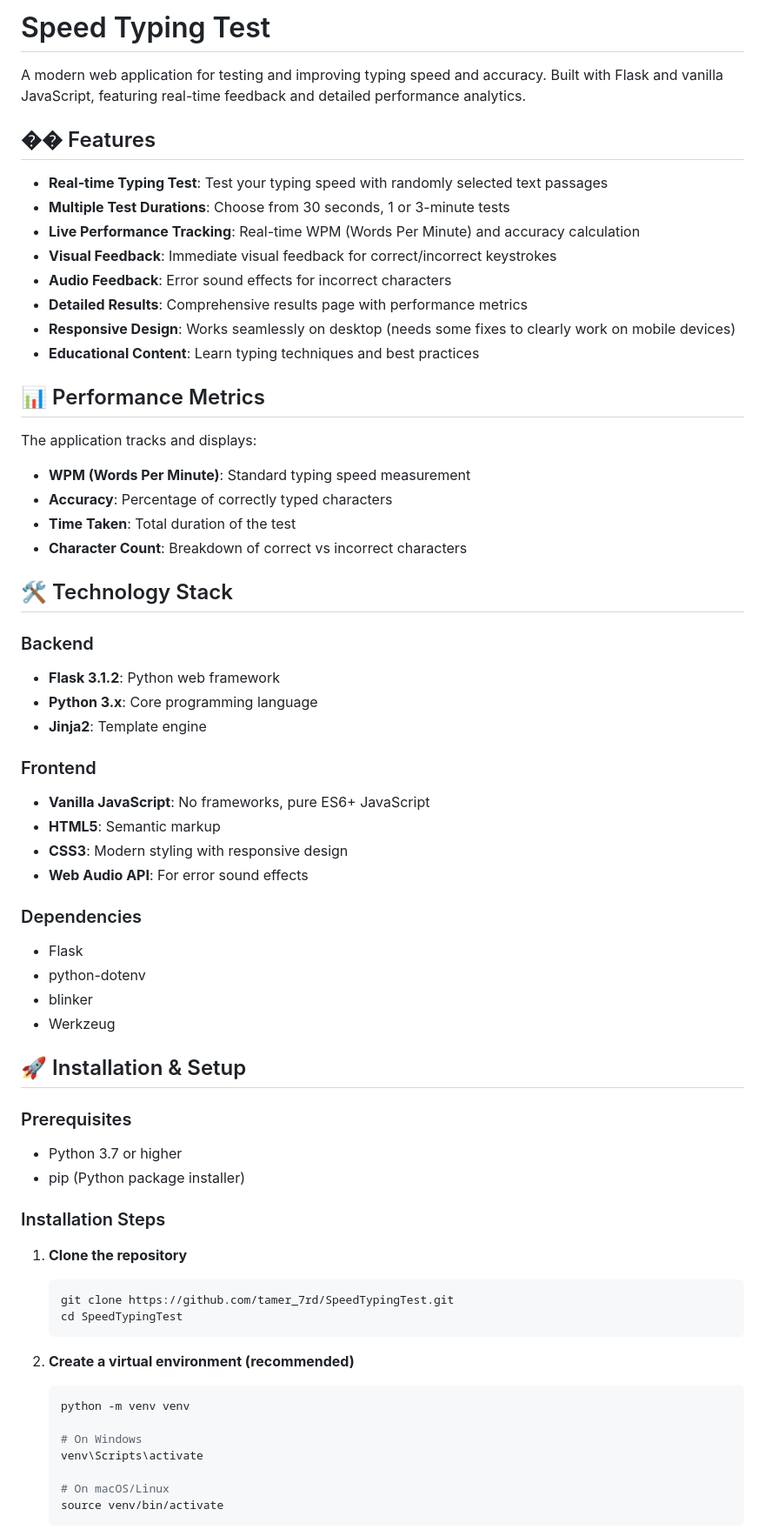
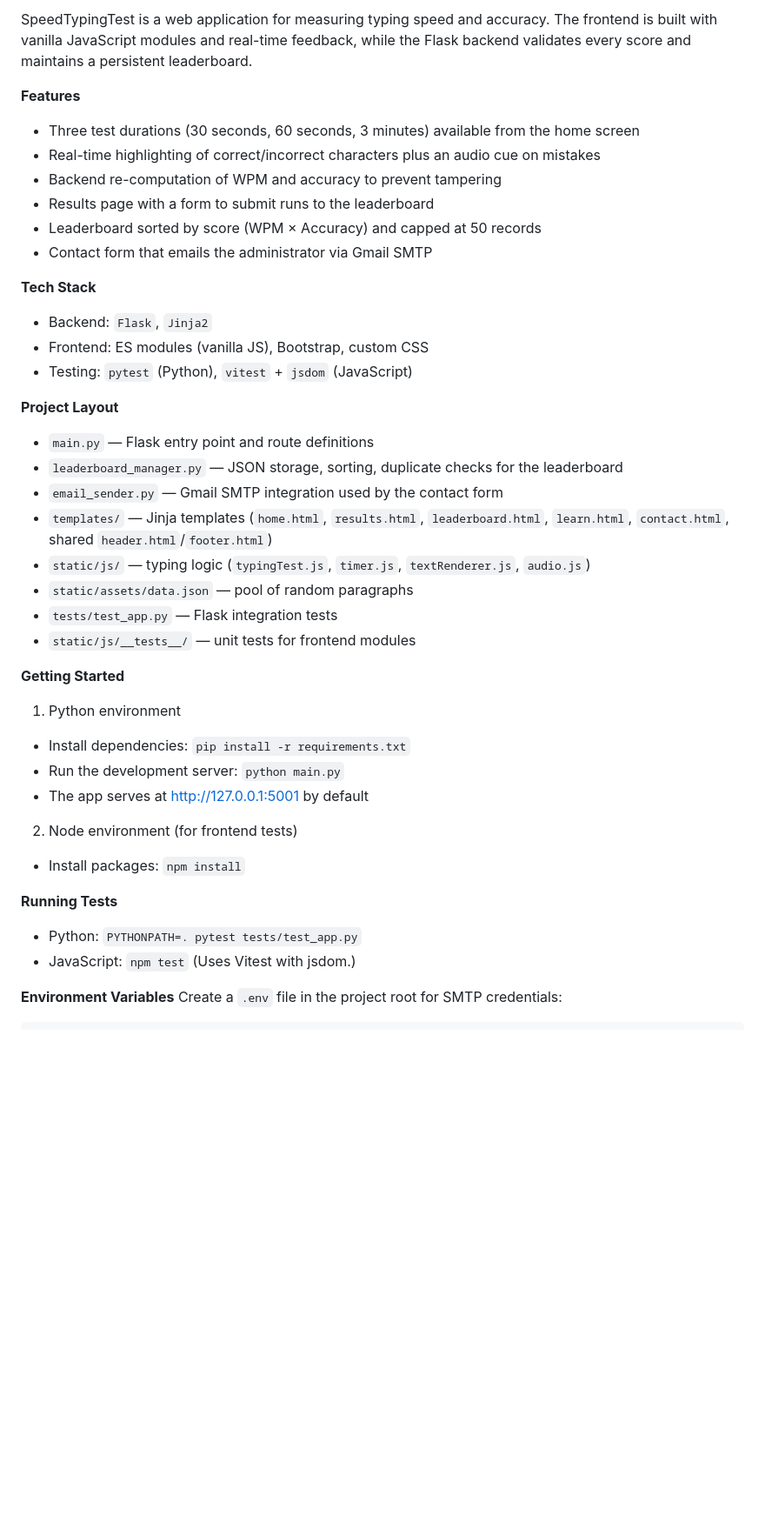
Before and after one commit to tamer-7rd/SpeedTypingTest, a Markdown page: README.md, the part around the change printed below. Shown: that part at 87% size. Rendered like a GitHub page; blank space fills up the shorter version.

Commit message:
refactor: README

````diff
--- a/README.md
+++ b/README.md
@@ -1,68 +1,42 @@
-# Speed Typing Test
+SpeedTypingTest is a web application for measuring typing speed and accuracy. The frontend is built with vanilla JavaScript modules and real-time feedback, while the Flask backend validates every score and maintains a persistent leaderboard.
 
-A modern web application for testing and improving typing speed and accuracy. Built with Flask and vanilla JavaScript, featuring real-time feedback and detailed performance analytics.
+**Features**
+- Three test durations (30 seconds, 60 seconds, 3 minutes) available from the home screen
+- Real-time highlighting of correct/incorrect characters plus an audio cue on mistakes
+- Backend re-computation of WPM and accuracy to prevent tampering
+- Results page with a form to submit runs to the leaderboard
+- Leaderboard sorted by score (WPM × Accuracy) and capped at 50 records
+- Contact form that emails the administrator via Gmail SMTP
 
-## �� Features
+**Tech Stack**
+- Backend: `Flask`, `Jinja2`
+- Frontend: ES modules (vanilla JS), Bootstrap, custom CSS
+- Testing: `pytest` (Python), `vitest` + `jsdom` (JavaScript)
 
-- **Real-time Typing Test**: Test your typing speed with randomly selected text passages
-- **Multiple Test Durations**: Choose from 30 seconds, 1 or 3-minute tests
-- **Live Performance Tracking**: Real-time WPM (Words Per Minute) and accuracy calculation
-- **Visual Feedback**: Immediate visual feedback for correct/incorrect keystrokes
-- **Audio Feedback**: Error sound effects for incorrect characters
-- **Detailed Results**: Comprehensive results page with performance metrics
-- **Responsive Design**: Works seamlessly on desktop (needs some fixes to clearly work on mobile devices)
-- **Educational Content**: Learn typing techniques and best practices
+**Project Layout**
+- `main.py` — Flask entry point and route definitions
+- `leaderboard_manager.py` — JSON storage, sorting, duplicate checks for the leaderboard
+- `email_sender.py` — Gmail SMTP integration used by the contact form
+- `templates/` — Jinja templates (`home.html`, `results.html`, `leaderboard.html`, `learn.html`, `contact.html`, shared `header.html`/`footer.html`)
+- `static/js/` — typing logic (`typingTest.js`, `timer.js`, `textRenderer.js`, `audio.js`)
+- `static/assets/data.json` — pool of random paragraphs
+- `tests/test_app.py` — Flask integration tests
+- `static/js/__tests__/` — unit tests for frontend modules
 
-## 📊 Performance Metrics
+**Getting Started**
+1. Python environment
+- Install dependencies: `pip install -r requirements.txt`
+- Run the development server: `python main.py`
+- The app serves at http://127.0.0.1:5001 by default
 
-The application tracks and displays:
-- **WPM (Words Per Minute)**: Standard typing speed measurement
-- **Accuracy**: Percentage of correctly typed characters
-- **Time Taken**: Total duration of the test
-- **Character Count**: Breakdown of correct vs incorrect characters
+2. Node environment (for frontend tests)
+- Install packages: `npm install`
 
-## 🛠️ Technology Stack
+**Running Tests**
+- Python: `PYTHONPATH=. pytest tests/test_app.py`
+- JavaScript: `npm test`
+  (Uses Vitest with jsdom.)
 
-### Backend
-- **Flask 3.1.2**: Python web framework
-- **Python 3.x**: Core programming language
-- **Jinja2**: Template engine
+**Environment Variables**
+Create a `.env` file in the project root for SMTP credentials:
 
-### Frontend
-- **Vanilla JavaScript**: No frameworks, pure ES6+ JavaScript
-- **HTML5**: Semantic markup
-- **CSS3**: Modern styling with responsive design
-- **Web Audio API**: For error sound effects
-
-### Dependencies
-- Flask
-- python-dotenv
-- blinker
-- Werkzeug
-
-
-## 🚀 Installation & Setup
-
-### Prerequisites
-- Python 3.7 or higher
-- pip (Python package installer)
-
-### Installation Steps
-
-1. **Clone the repository**
-   ```bash
-   git clone https://github.com/tamer_7rd/SpeedTypingTest.git
-   cd SpeedTypingTest
-   ```
-
-2. **Create a virtual environment (recommended)**
-   ```bash
-   python -m venv venv
-
-   # On Windows
-   venv\Scripts\activate
-
-   # On macOS/Linux
-   source venv/bin/activate
-   ```
-
````
Also changed, not shown: other parts of README.md (+37 -80 lines).
